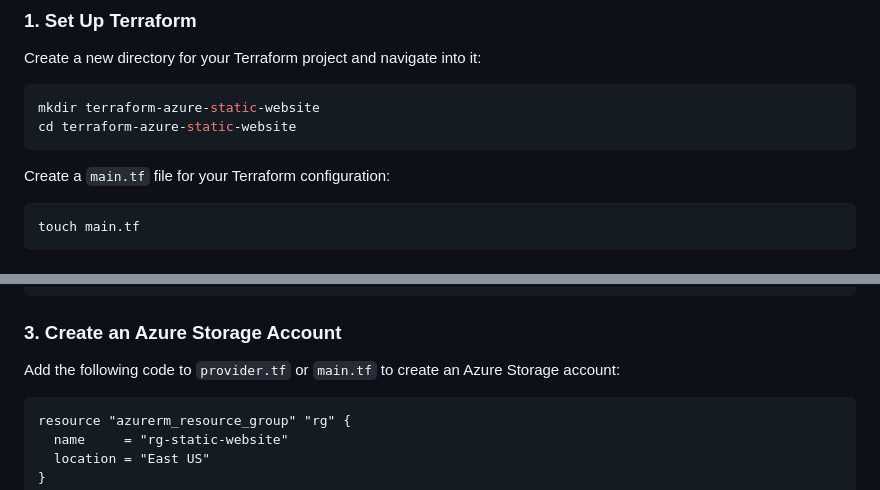
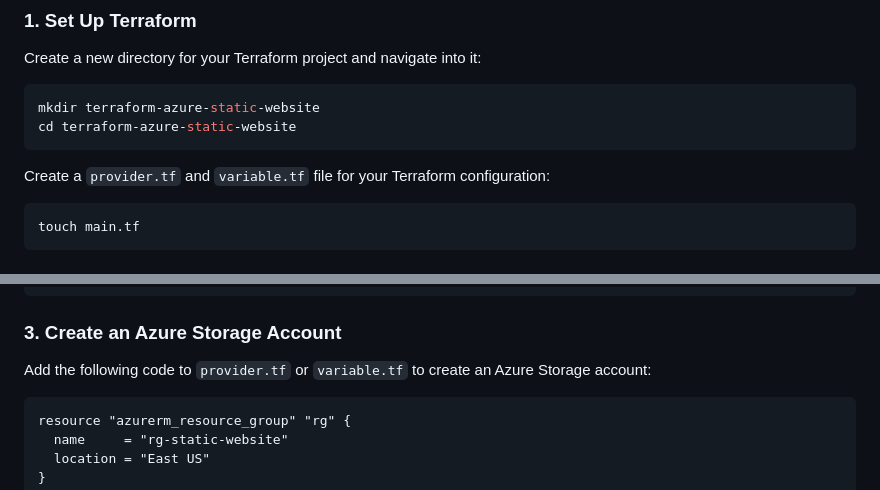
Before and after one commit to Riyanshj/Terraform-Azure-Static-Website, a Markdown page: README.md, 2 parts joined by grey strips. Drawn GitHub-style.

````diff
--- a/README.md
+++ b/README.md
@@ -28,7 +28,7 @@ mkdir terraform-azure-static-website
 cd terraform-azure-static-website
 ```
 
-Create a `main.tf` file for your Terraform configuration:
+Create a `provider.tf` and `variable.tf` file for your Terraform configuration:
 
 ```bash
 touch main.tf
@@ -55,7 +55,7 @@ provider "azurerm" {
 
 ### 3. Create an Azure Storage Account
 
-Add the following code to `provider.tf` or `main.tf` to create an Azure Storage account:
+Add the following code to `provider.tf` or `variable.tf` to create an Azure Storage account:
 
 ```hcl
 resource "azurerm_resource_group" "rg" {
````
